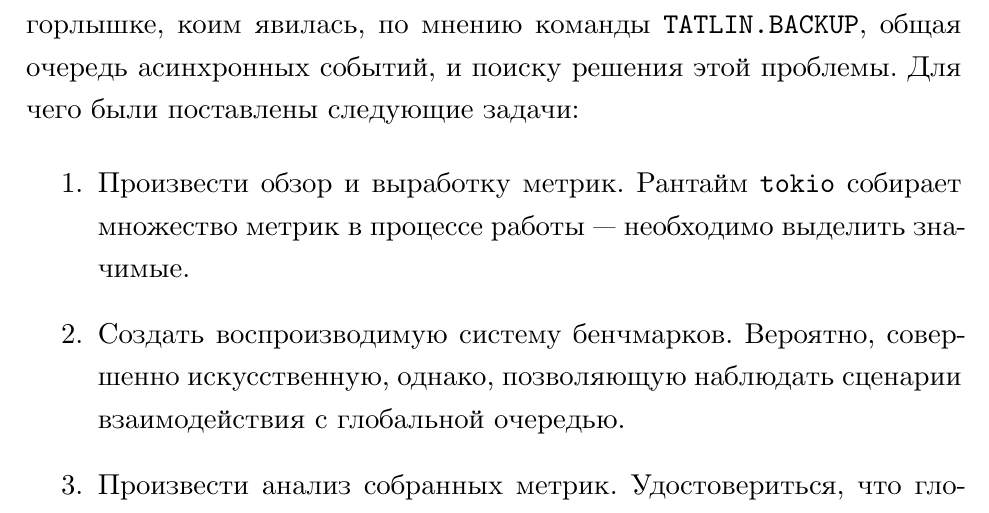
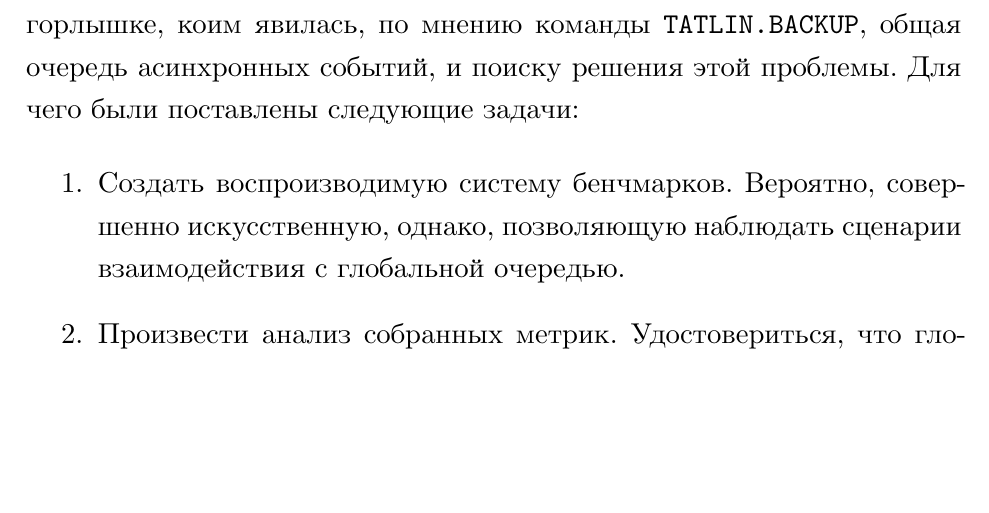
Before and after one commit to IgorErin/diploma, a LaTeX thesis (vkr.tex, which reads 010_task.tex): part of page 4 of 26, cut so that both start at the same text, the shorter picture padded with empty space. Compiled offline with XeLaTeX.

Commit message:
refactor: no metrics in tasks

```diff
--- a/010_task.tex
+++ b/010_task.tex
@@ -7,7 +7,6 @@
 Целью данной работы является проверка гипотезы о бутылочном горлышке, коим явилась, по мнению команды \verb|TATLIN.BACKUP|, общая очередь асинхронных событий, и поиску решения этой проблемы. Для чего были поставлены следующие задачи:
 
 \begin{enumerate}
-    \item Произвести обзор и выработку метрик. Рантайм \verb|tokio| собирает множество метрик в процессе работы --- необходимо выделить значимые.
     \item Создать воспроизводимую систему бенчмарков. Вероятно, совершенно искусственную, однако, позволяющую наблюдать сценарии взаимодействия с глобальной очередью.
     \item Произвести анализ собранных метрик. Удостовериться, что глобальная очередь действительно накладывает ограничение на производительность.
     \item Спроектировать решение. Алгоритм шедулинга, в том числе общая очередь, были созданы с оглядкой на реализацию в языке \verb|Go|. Необходимо проверить, что стало достигнуто там за это время.
```
